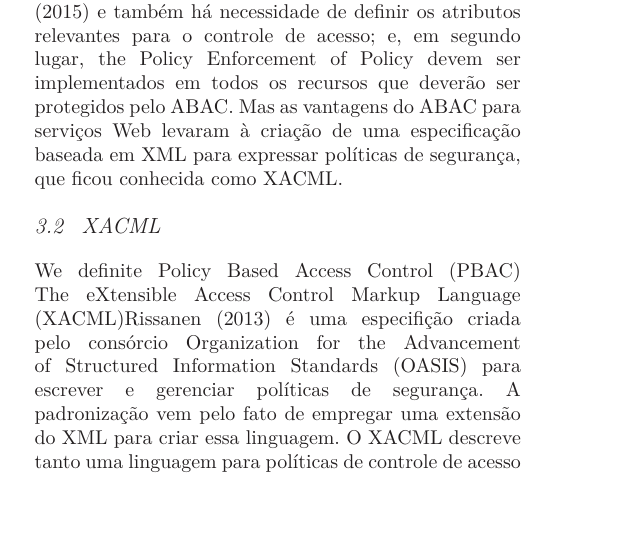
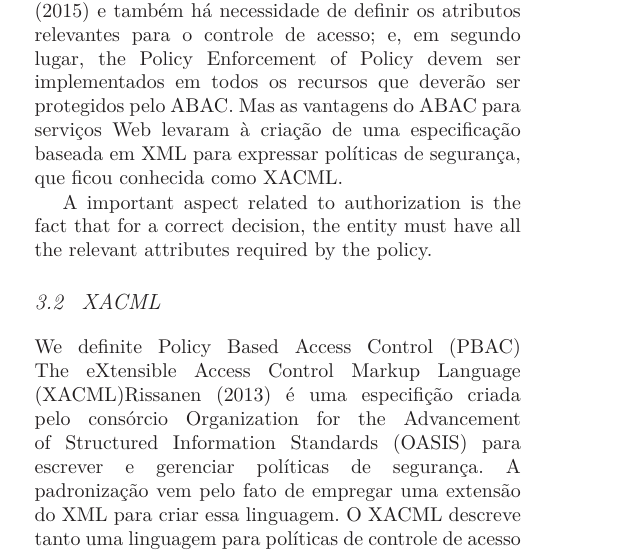
Before and after one commit to glcamillo/mestradoArtigo, a LaTeX document (ARTIGO-privacy.preserving.in.finer-grained.access.control.using.XACML.tex): part of one column of page 7 of 14, cut so that both start at the same text, the shorter picture padded with empty space. Compiled offline with LaTeX, dvips and Ghostscript; a LaTeX package or settings file that is missing is left out.

Commit message:
Alt no cap:access control

```diff
--- a/ARTIGO-privacy.preserving.in.finer-grained.access.control.using.XACML.tex
+++ b/ARTIGO-privacy.preserving.in.finer-grained.access.control.using.XACML.tex
@@ -231,6 +231,8 @@ O ABAC possui vantagens bem definidas quando se trata de usar e aplicar um siste
 \end{enumerate}
 Ao lado das muitas vantagens, há alguns problemas, dois dos quais serão apresentados pela sua importância: o primeiro é que todos os participantes na autorização ABAC devem concordar com o significado dos atributos \cite{karp2010abac} \cite{Rubio-Medrano2015federated} e também há necessidade de definir os atributos relevantes para o controle de acesso; e, em segundo lugar, the Policy Enforcement of Policy devem ser implementados em todos os recursos que deverão ser protegidos pelo ABAC. Mas as vantagens do ABAC para serviços Web levaram à criação de uma especificação baseada em XML para expressar políticas de segurança, que ficou conhecida como XACML.
 
+A important aspect related to authorization is the fact that for a correct decision, the entity must have all the relevant attributes required by the policy.
+
 \subsection{XACML}
 We definite Policy Based Access Control (PBAC)
 The eXtensible Access Control Markup Language (XACML)\cite{rissanen2013extensible} é uma especifição criada pelo consórcio Organization for the Advancement of Structured Information Standards (OASIS) para escrever e gerenciar políticas de segurança. A padronização vem pelo fato de empregar uma extensão do XML para criar essa linguagem. O XACML descreve tanto uma linguagem para políticas de controle de acesso quanto a arquitetura para cumprir essas políticas.
```
